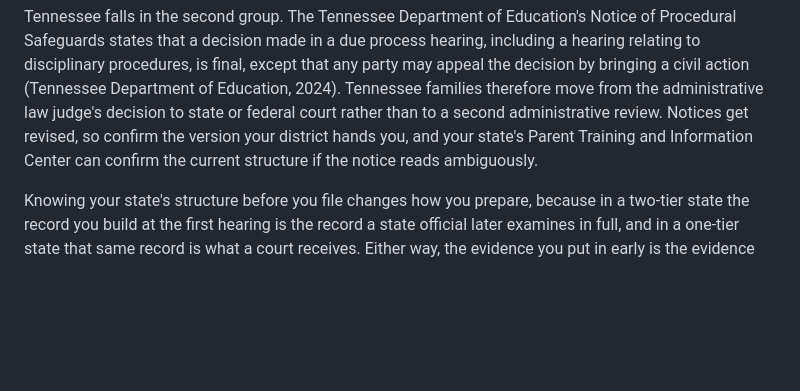
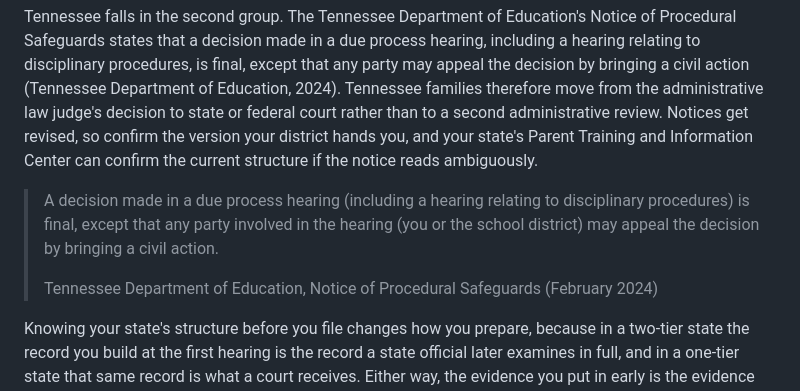
Before and after one commit to rcw8582-crypto/edquity-website, a Markdown page: content/posts/2026-09-24-due-process-decision-final-and-appeal.md, the part around the change. Rendered like a GitHub page; blank space fills up the shorter version.

```diff
--- a/content/posts/2026-09-24-due-process-decision-final-and-appeal.md
+++ b/content/posts/2026-09-24-due-process-decision-final-and-appeal.md
@@ -41,6 +41,10 @@ Your procedural safeguards notice answers this question, and § 300.504 requires
 
 Tennessee falls in the second group. The Tennessee Department of Education's Notice of Procedural Safeguards states that a decision made in a due process hearing, including a hearing relating to disciplinary procedures, is final, except that any party may appeal the decision by bringing a civil action (Tennessee Department of Education, 2024). Tennessee families therefore move from the administrative law judge's decision to state or federal court rather than to a second administrative review. Notices get revised, so confirm the version your district hands you, and your state's Parent Training and Information Center can confirm the current structure if the notice reads ambiguously.
 
+> A decision made in a due process hearing (including a hearing relating to disciplinary procedures) is final, except that any party involved in the hearing (you or the school district) may appeal the decision by bringing a civil action.
+>
+> Tennessee Department of Education, Notice of Procedural Safeguards (February 2024)
+
 Knowing your state's structure before you file changes how you prepare, because in a two-tier state the record you build at the first hearing is the record a state official later examines in full, and in a one-tier state that same record is what a court receives. Either way, the evidence you put in early is the evidence that carries. This post is general information rather than legal advice, and a special education attorney or your state's Parent Training and Information Center can advise you on a specific case.
 
 Our free IEP Audit reviews your child's IEP across six research-grounded areas and returns a written report naming what is missing and what to ask for. Families pay nothing. [Book a New Family Registration call](/book) and we will walk you through how it works.
```
